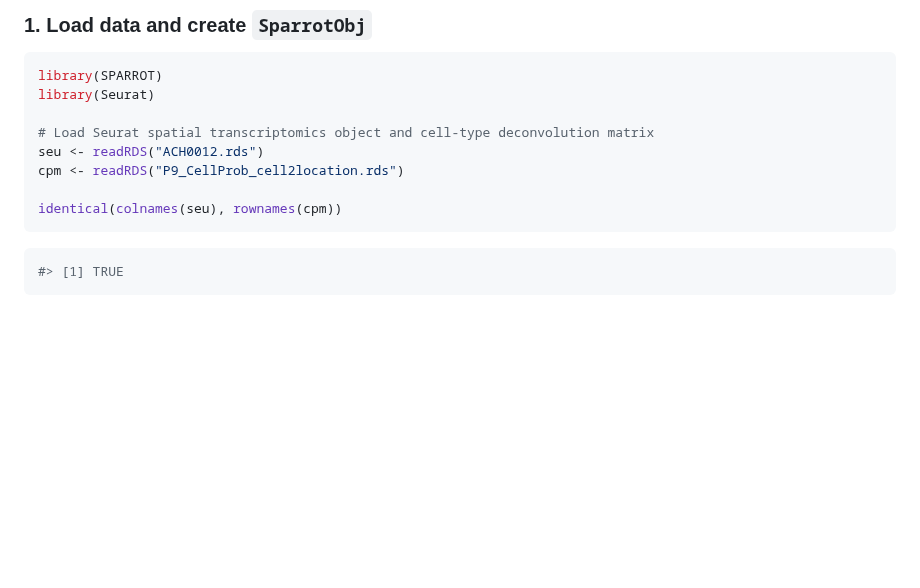
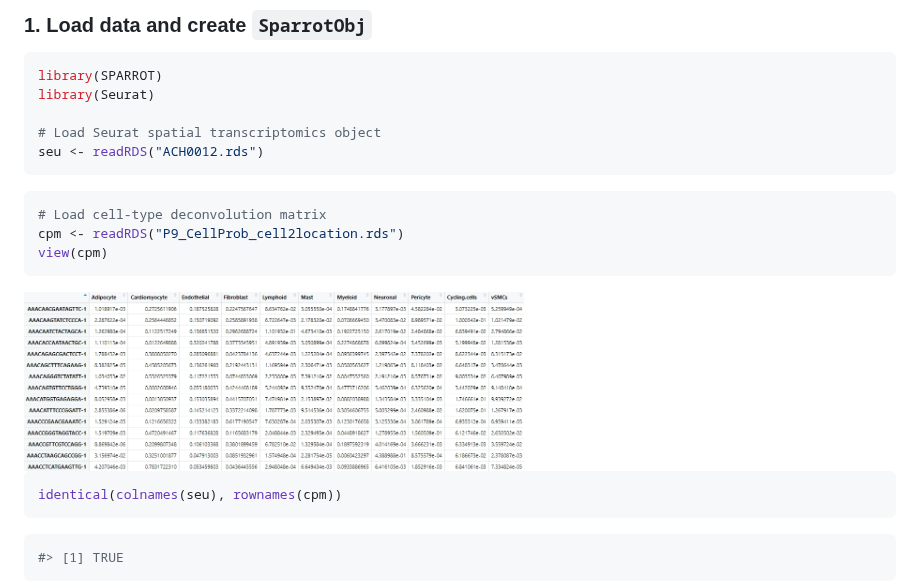
Before and after one commit to bio-Pixel/SPARROT, a Markdown page: vignettes/SPARROT_Workflow1.md, the part around the change. GitHub-like rendering; blank space fills up the shorter version.

````diff
--- a/vignettes/SPARROT_Workflow1.md
+++ b/vignettes/SPARROT_Workflow1.md
@@ -21,10 +21,18 @@ The corresponding cell type composition, estimated using *cell2location*, is ava
 library(SPARROT)
 library(Seurat)
 
-# Load Seurat spatial transcriptomics object and cell-type deconvolution matrix
+# Load Seurat spatial transcriptomics object
 seu <- readRDS("ACH0012.rds")
+```
+```r
+# Load cell-type deconvolution matrix
 cpm <- readRDS("P9_CellProb_cell2location.rds")
+view(cpm)
+```
+<img src="https://github.com/bio-Pixel/SPARROT/blob/main/vignettes/P9_cpm.png?raw=true" width="500"/>
 
+
+```r
 identical(colnames(seu), rownames(cpm))
 ```
 ```r
````
